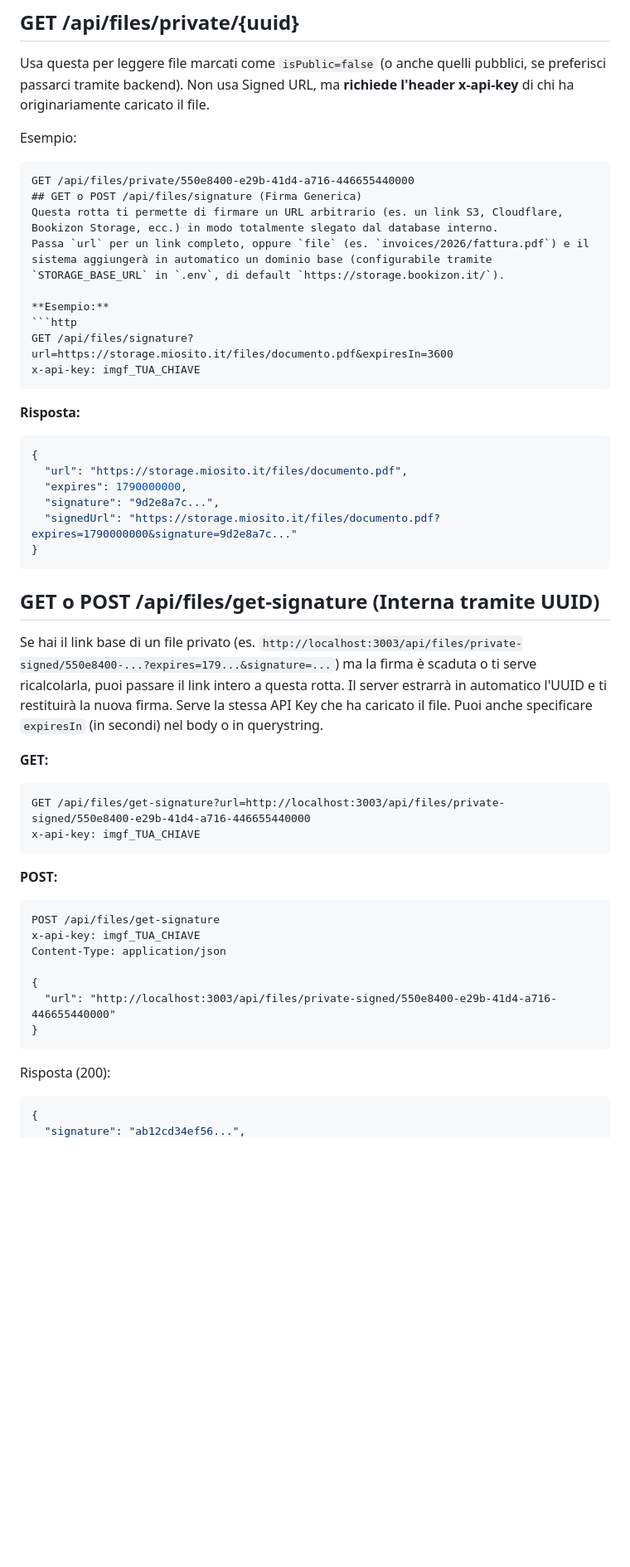
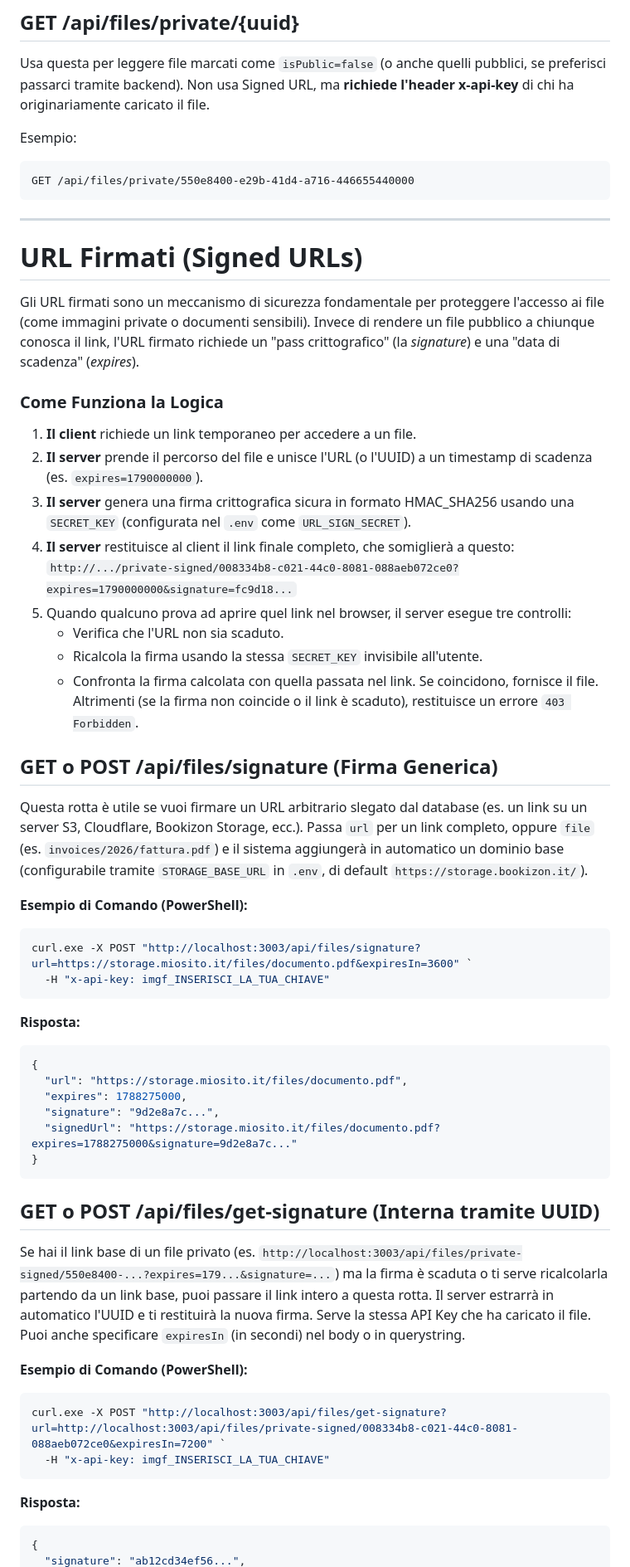
Before and after one commit to lenoxlucgl-netizen/resize-images, a Markdown page: API.md, the part around one of its changes. Shown at 83% size. GitHub-like rendering; blank space fills up the shorter version.

Commit message:
docs: merge URL signature documentation into API guide and remove redundant file

````diff
--- a/API.md
+++ b/API.md
@@ -263,46 +263,54 @@ Non usa Signed URL, ma **richiede l'header x-api-key** di chi ha originariamente
 Esempio:
 ```http
 GET /api/files/private/550e8400-e29b-41d4-a716-446655440000
+```
+
+---
+
+# URL Firmati (Signed URLs)
+
+Gli URL firmati sono un meccanismo di sicurezza fondamentale per proteggere l'accesso ai file (come immagini private o documenti sensibili).
+Invece di rendere un file pubblico a chiunque conosca il link, l'URL firmato richiede un "pass crittografico" (la *signature*) e una "data di scadenza" (*expires*).
+
+### Come Funziona la Logica
+1. **Il client** richiede un link temporaneo per accedere a un file.
+2. **Il server** prende il percorso del file e unisce l'URL (o l'UUID) a un timestamp di scadenza (es. `expires=1790000000`).
+3. **Il server** genera una firma crittografica sicura in formato HMAC_SHA256 usando una `SECRET_KEY` (configurata nel `.env` come `URL_SIGN_SECRET`).
+4. **Il server** restituisce al client il link finale completo, che somiglierà a questo:
+   `http://.../private-signed/008334b8-c021-44c0-8081-088aeb072ce0?expires=1790000000&signature=fc9d18...`
+5. Quando qualcuno prova ad aprire quel link nel browser, il server esegue tre controlli:
+   - Verifica che l'URL non sia scaduto.
+   - Ricalcola la firma usando la stessa `SECRET_KEY` invisibile all'utente.
+   - Confronta la firma calcolata con quella passata nel link. Se coincidono, fornisce il file. Altrimenti (se la firma non coincide o il link è scaduto), restituisce un errore `403 Forbidden`.
+
 ## GET o POST /api/files/signature (Firma Generica)
-Questa rotta ti permette di firmare un URL arbitrario (es. un link S3, Cloudflare, Bookizon Storage, ecc.) in modo totalmente slegato dal database interno.
+Questa rotta è utile se vuoi firmare un URL arbitrario slegato dal database (es. un link su un server S3, Cloudflare, Bookizon Storage, ecc.).
 Passa `url` per un link completo, oppure `file` (es. `invoices/2026/fattura.pdf`) e il sistema aggiungerà in automatico un dominio base (configurabile tramite `STORAGE_BASE_URL` in `.env`, di default `https://storage.bookizon.it/`).
 
-**Esempio:**
-```http
-GET /api/files/signature?url=https://storage.miosito.it/files/documento.pdf&expiresIn=3600
-x-api-key: imgf_TUA_CHIAVE
+**Esempio di Comando (PowerShell):**
+```powershell
+curl.exe -X POST "http://localhost:3003/api/files/signature?url=https://storage.miosito.it/files/documento.pdf&expiresIn=3600" `
+  -H "x-api-key: imgf_INSERISCI_LA_TUA_CHIAVE"
 ```
 **Risposta:**
 ```json
 {
   "url": "https://storage.miosito.it/files/documento.pdf",
-  "expires": 1790000000,
+  "expires": 1788275000,
   "signature": "9d2e8a7c...",
-  "signedUrl": "https://storage.miosito.it/files/documento.pdf?expires=1790000000&signature=9d2e8a7c..."
+  "signedUrl": "https://storage.miosito.it/files/documento.pdf?expires=1788275000&signature=9d2e8a7c..."
 }
 ```
 
 ## GET o POST /api/files/get-signature (Interna tramite UUID)
-Se hai il link base di un file privato (es. `http://localhost:3003/api/files/private-signed/550e8400-...?expires=179...&signature=...`) ma la firma è scaduta o ti serve ricalcolarla, puoi passare il link intero a questa rotta. Il server estrarrà in automatico l'UUID e ti restituirà la nuova firma. Serve la stessa API Key che ha caricato il file. Puoi anche specificare `expiresIn` (in secondi) nel body o in querystring.
+Se hai il link base di un file privato (es. `http://localhost:3003/api/files/private-signed/550e8400-...?expires=179...&signature=...`) ma la firma è scaduta o ti serve ricalcolarla partendo da un link base, puoi passare il link intero a questa rotta. Il server estrarrà in automatico l'UUID e ti restituirà la nuova firma. Serve la stessa API Key che ha caricato il file. Puoi anche specificare `expiresIn` (in secondi) nel body o in querystring.
 
-**GET:**
-```http
-GET /api/files/get-signature?url=http://localhost:3003/api/files/private-signed/550e8400-e29b-41d4-a716-446655440000
-x-api-key: imgf_TUA_CHIAVE
+**Esempio di Comando (PowerShell):**
+```powershell
+curl.exe -X POST "http://localhost:3003/api/files/get-signature?url=http://localhost:3003/api/files/private-signed/008334b8-c021-44c0-8081-088aeb072ce0&expiresIn=7200" `
+  -H "x-api-key: imgf_INSERISCI_LA_TUA_CHIAVE"
 ```
-
-**POST:**
-```http
-POST /api/files/get-signature
-x-api-key: imgf_TUA_CHIAVE
-Content-Type: application/json
-
-{
-  "url": "http://localhost:3003/api/files/private-signed/550e8400-e29b-41d4-a716-446655440000"
-}
-```
-
-Risposta (200):
+**Risposta:**
 ```json
 {
   "signature": "ab12cd34ef56...",
````
Also changed, not shown: other parts of API.md (+6 -4 lines), URL_Firmati.md (deleted, +0 -78 lines).
